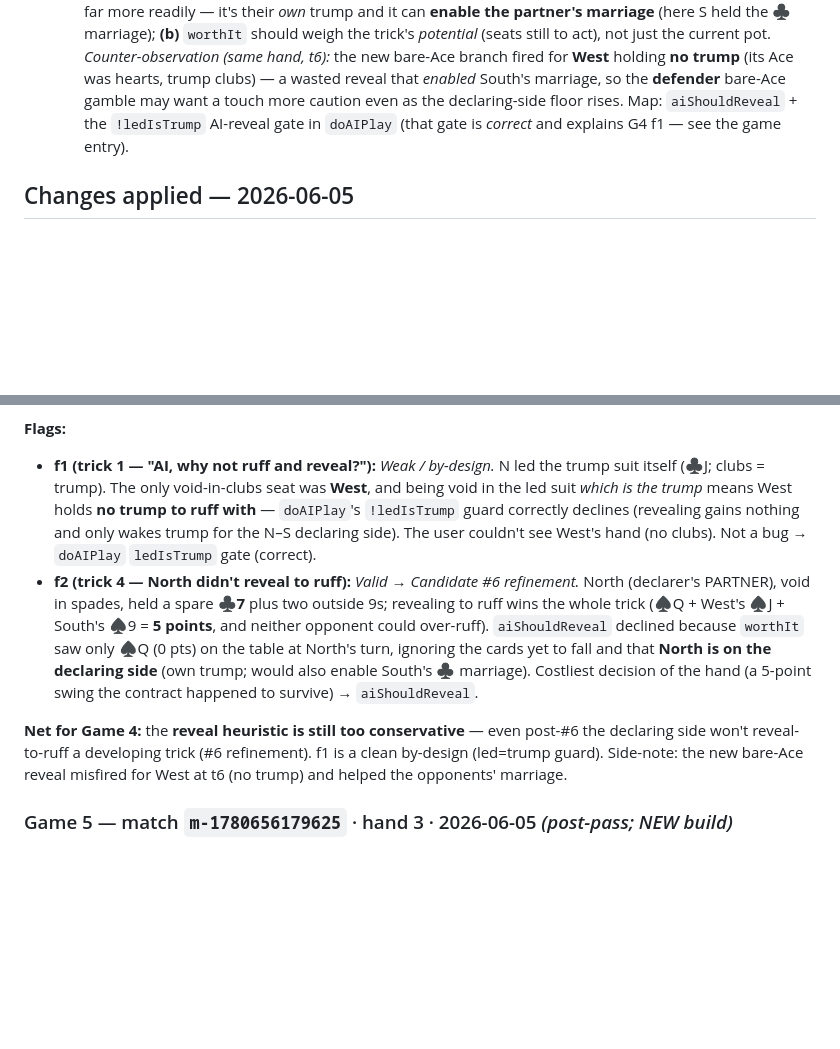
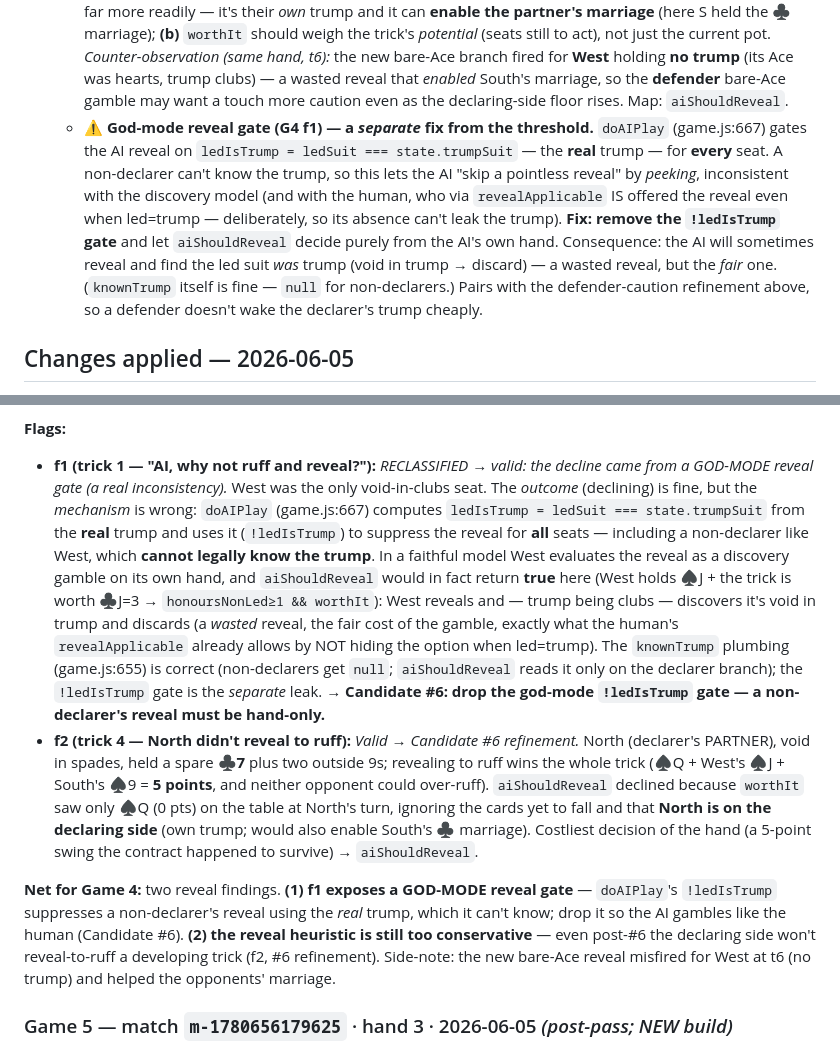
Before and after one commit to vardan-kabra/browser-games, a Markdown page: card-game-29/29 AI Improvement Log.md, 2 parts joined by grey strips. GitHub-like rendering; blank space fills up the shorter version.

Commit message:
docs(29): reclassify G4 f1 - the AI reveal gate is god-mode, not by-design
Correcting the Game-4 hand-2 trick-1 verdict. I had logged it "weak/by-design"
on the reasoning that West, void in clubs (= trump), has no trump to ruff - but
that reasoning (and the code) assumes a NON-DECLARER knows the trump, which it
cannot: only the bidder knows it; for everyone else the reveal is a discovery
gamble made known to all at once.

The bug: doAIPlay (game.js:667) computes `ledIsTrump = ledSuit ===
state.trumpSuit` from the REAL trump and uses `!ledIsTrump` to suppress the
reveal for EVERY seat, including non-declarers - god-mode. (aiShouldReveal and
the knownTrump plumbing are fine: non-declarers get null and only the declarer
branch reads it.) In a faithful model West would gamble, reveal, find trump =
clubs, and discard a wasted reveal - the same risk the human takes, since
revealApplicable deliberately offers the reveal even when led = trump.

Fix folded into Candidate #6 (drop the `!ledIsTrump` gate; non-declarer reveal
must be hand-only), to ship with the reveal-aggressiveness refinement rather
than piecemeal. No engine code changed in this commit.

Co-Authored-By: Claude Opus 4.8 (1M context) <noreply@anthropic.com>

```diff
--- a/card-game-29/29 AI Improvement Log.md
+++ b/card-game-29/29 AI Improvement Log.md
@@ -134,8 +134,16 @@
      *potential* (seats still to act), not just the current pot. *Counter-observation (same hand, t6):* the
      new bare-Ace branch fired for **West** holding **no trump** (its Ace was hearts, trump clubs) — a
      wasted reveal that *enabled* South's marriage, so the **defender** bare-Ace gamble may want a touch
-     more caution even as the declaring-side floor rises. Map: `aiShouldReveal` + the `!ledIsTrump` AI-reveal
-     gate in `doAIPlay` (that gate is *correct* and explains G4 f1 — see the game entry).
+     more caution even as the declaring-side floor rises. Map: `aiShouldReveal`.
+   - ⚠ **God-mode reveal gate (G4 f1) — a *separate* fix from the threshold.** `doAIPlay` (game.js:667)
+     gates the AI reveal on `ledIsTrump = ledSuit === state.trumpSuit` — the **real** trump — for **every**
+     seat. A non-declarer can't know the trump, so this lets the AI "skip a pointless reveal" by *peeking*,
+     inconsistent with the discovery model (and with the human, who via `revealApplicable` IS offered the
+     reveal even when led=trump — deliberately, so its absence can't leak the trump). **Fix: remove the
+     `!ledIsTrump` gate** and let `aiShouldReveal` decide purely from the AI's own hand. Consequence: the AI
+     will sometimes reveal and find the led suit *was* trump (void in trump → discard) — a wasted reveal,
+     but the *fair* one. (`knownTrump` itself is fine — `null` for non-declarers.) Pairs with the
+     defender-caution refinement above, so a defender doesn't wake the declarer's trump cheaply.
 
 ## Changes applied — 2026-06-05
 
@@ -324,11 +332,19 @@ needed, **+2** (match We 4 / They 0). Marriage S −4 at trick 6.
 8. **S♣Q** E♠A N♦9 W♥A → S +5 (last trick +1)
 
 **Flags:**
-- **f1 (trick 1 — "AI, why not ruff and reveal?"):** *Weak / by-design.* N led the trump suit itself
-  (♣J; clubs = trump). The only void-in-clubs seat was **West**, and being void in the led suit *which is
-  the trump* means West holds **no trump to ruff with** — `doAIPlay`'s `!ledIsTrump` guard correctly
-  declines (revealing gains nothing and only wakes trump for the N–S declaring side). The user couldn't
-  see West's hand (no clubs). Not a bug → `doAIPlay` `ledIsTrump` gate (correct).
+- **f1 (trick 1 — "AI, why not ruff and reveal?"):** *RECLASSIFIED → valid: the decline came from a
+  GOD-MODE reveal gate (a real inconsistency).* West was the only void-in-clubs seat. The *outcome*
+  (declining) is fine, but the *mechanism* is wrong: `doAIPlay` (game.js:667) computes
+  `ledIsTrump = ledSuit === state.trumpSuit` from the **real** trump and uses it (`!ledIsTrump`) to
+  suppress the reveal for **all** seats — including a non-declarer like West, which **cannot legally know
+  the trump**. In a faithful model West evaluates the reveal as a discovery gamble on its own hand, and
+  `aiShouldReveal` would in fact return **true** here (West holds ♠J + the trick is worth ♣J=3 →
+  `honoursNonLed≥1 && worthIt`): West reveals and — trump being clubs — discovers it's void in trump and
+  discards (a *wasted* reveal, the fair cost of the gamble, exactly what the human's `revealApplicable`
+  already allows by NOT hiding the option when led=trump). The `knownTrump` plumbing (game.js:655) is
+  correct (non-declarers get `null`; `aiShouldReveal` reads it only on the declarer branch); the
+  `!ledIsTrump` gate is the *separate* leak. → **Candidate #6: drop the god-mode `!ledIsTrump` gate — a
+  non-declarer's reveal must be hand-only.**
 - **f2 (trick 4 — North didn't reveal to ruff):** *Valid → Candidate #6 refinement.* North (declarer's
   PARTNER), void in spades, held a spare **♣7** plus two outside 9s; revealing to ruff wins the whole trick
   (♠Q + West's ♠J + South's ♠9 = **5 points**, and neither opponent could over-ruff). `aiShouldReveal`
@@ -336,9 +352,11 @@ needed, **+2** (match We 4 / They 0). Marriage S −4 at trick 6.
   fall and that **North is on the declaring side** (own trump; would also enable South's ♣ marriage).
   Costliest decision of the hand (a 5-point swing the contract happened to survive) → `aiShouldReveal`.
 
-**Net for Game 4:** the **reveal heuristic is still too conservative** — even post-#6 the declaring side
-won't reveal-to-ruff a developing trick (#6 refinement). f1 is a clean by-design (led=trump guard).
-Side-note: the new bare-Ace reveal misfired for West at t6 (no trump) and helped the opponents' marriage.
+**Net for Game 4:** two reveal findings. **(1) f1 exposes a GOD-MODE reveal gate** — `doAIPlay`'s
+`!ledIsTrump` suppresses a non-declarer's reveal using the *real* trump, which it can't know; drop it so the
+AI gambles like the human (Candidate #6). **(2) the reveal heuristic is still too conservative** — even
+post-#6 the declaring side won't reveal-to-ruff a developing trick (f2, #6 refinement). Side-note: the new
+bare-Ace reveal misfired for West at t6 (no trump) and helped the opponents' marriage.
 
 ### Game 5 — match `m-1780656179625` · hand 3 · 2026-06-05  *(post-pass; NEW build)*
 **Contract:** **West (AI)** bid **17, trump ♦** (revealed trick 2 by N). **Result: FAILED** — W–E took
```
